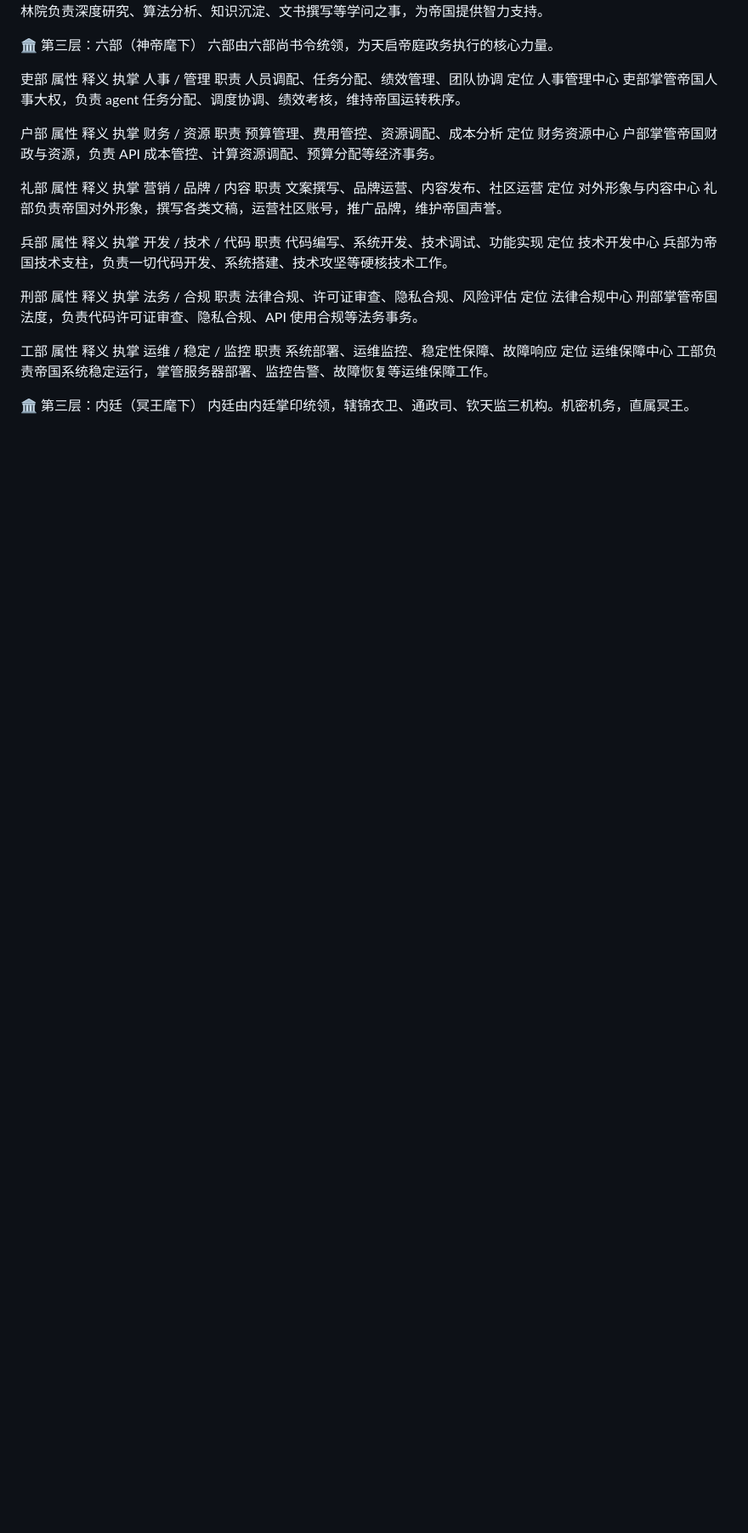
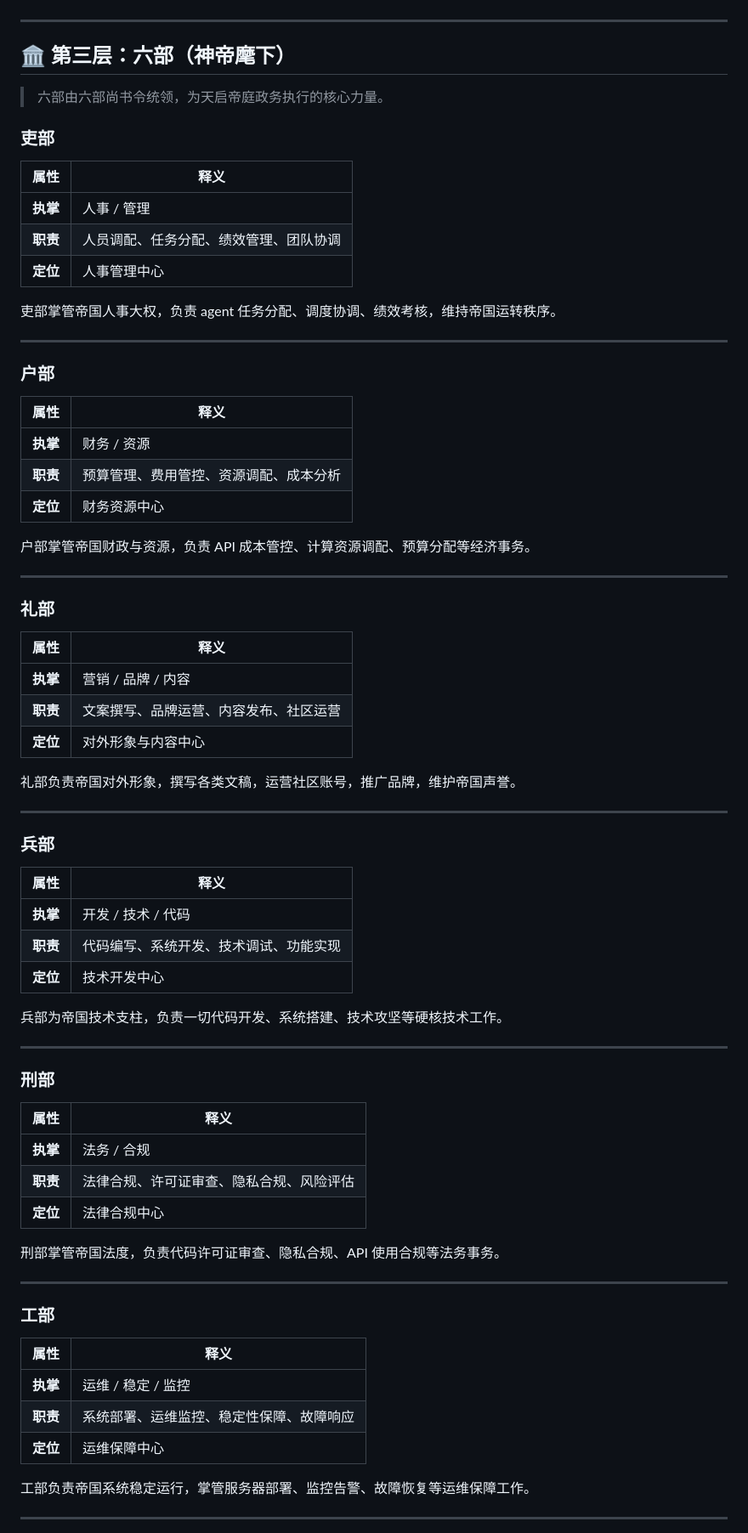
Before and after one commit to DeathOVOGod/tianqi-diting, a Markdown page: README.md, the part around one of its changes. Shown at 85% size. Drawn GitHub-style; blank space fills up the shorter version.

```diff
--- a/README.md
+++ b/README.md
@@ -105,50 +154,80 @@
 翰林院负责深度研究、算法分析、知识沉淀、文书撰写等学问之事，为帝国提供智力支持。
 
-🏛️ 第三层：六部（神帝麾下）
-六部由六部尚书令统领，为天启帝庭政务执行的核心力量。
+---
 
-吏部
-属性	释义
-执掌	人事 / 管理
-职责	人员调配、任务分配、绩效管理、团队协调
-定位	人事管理中心
+## 🏛️ 第三层：六部（神帝麾下）
+
+> 六部由六部尚书令统领，为天启帝庭政务执行的核心力量。
+
+### 吏部
+
+| 属性 | 释义 |
+|------|------|
+| **执掌** | 人事 / 管理 |
+| **职责** | 人员调配、任务分配、绩效管理、团队协调 |
+| **定位** | 人事管理中心 |
+
 吏部掌管帝国人事大权，负责 agent 任务分配、调度协调、绩效考核，维持帝国运转秩序。
 
-户部
-属性	释义
-执掌	财务 / 资源
-职责	预算管理、费用管控、资源调配、成本分析
-定位	财务资源中心
+---
+
+### 户部
+
+| 属性 | 释义 |
+|------|------|
+| **执掌** | 财务 / 资源 |
+| **职责** | 预算管理、费用管控、资源调配、成本分析 |
+| **定位** | 财务资源中心 |
+
 户部掌管帝国财政与资源，负责 API 成本管控、计算资源调配、预算分配等经济事务。
 
-礼部
-属性	释义
-执掌	营销 / 品牌 / 内容
-职责	文案撰写、品牌运营、内容发布、社区运营
-定位	对外形象与内容中心
+---
+
+### 礼部
+
+| 属性 | 释义 |
+|------|------|
+| **执掌** | 营销 / 品牌 / 内容 |
+| **职责** | 文案撰写、品牌运营、内容发布、社区运营 |
+| **定位** | 对外形象与内容中心 |
+
 礼部负责帝国对外形象，撰写各类文稿，运营社区账号，推广品牌，维护帝国声誉。
 
-兵部
-属性	释义
-执掌	开发 / 技术 / 代码
-职责	代码编写、系统开发、技术调试、功能实现
-定位	技术开发中心
+---
+
+### 兵部
+
+| 属性 | 释义 |
+|------|------|
+| **执掌** | 开发 / 技术 / 代码 |
+| **职责** | 代码编写、系统开发、技术调试、功能实现 |
+| **定位** | 技术开发中心 |
+
 兵部为帝国技术支柱，负责一切代码开发、系统搭建、技术攻坚等硬核技术工作。
 
-刑部
-属性	释义
-执掌	法务 / 合规
-职责	法律合规、许可证审查、隐私合规、风险评估
-定位	法律合规中心
+---
+
+### 刑部
+
+| 属性 | 释义 |
+|------|------|
+| **执掌** | 法务 / 合规 |
+| **职责** | 法律合规、许可证审查、隐私合规、风险评估 |
+| **定位** | 法律合规中心 |
+
 刑部掌管帝国法度，负责代码许可证审查、隐私合规、API 使用合规等法务事务。
 
-工部
-属性	释义
-执掌	运维 / 稳定 / 监控
-职责	系统部署、运维监控、稳定性保障、故障响应
-定位	运维保障中心
+---
+
+### 工部
+
+| 属性 | 释义 |
+|------|------|
+| **执掌** | 运维 / 稳定 / 监控 |
+| **职责** | 系统部署、运维监控、稳定性保障、故障响应 |
+| **定位** | 运维保障中心 |
+
 工部负责帝国系统稳定运行，掌管服务器部署、监控告警、故障恢复等运维保障工作。
 
-🏛️ 第三层：内廷（冥王麾下）
-内廷由内廷掌印统领，辖锦衣卫、通政司、钦天监三机构。机密机务，直属冥王。
+---
 
```
Also changed, not shown: other parts of README.md (+263 -138 lines).
